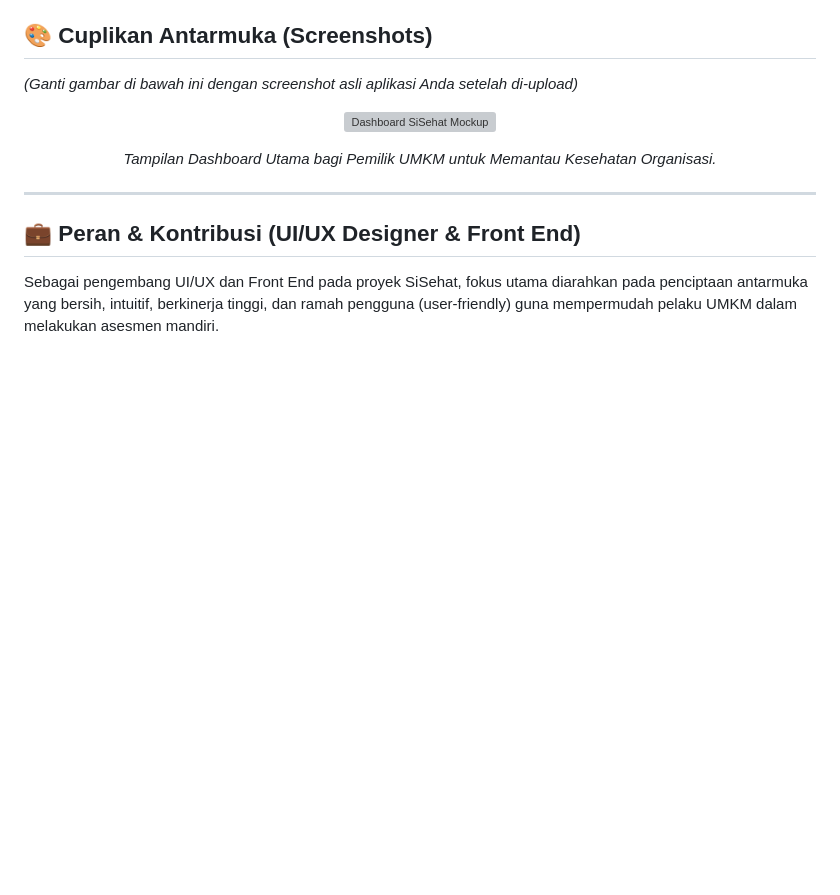
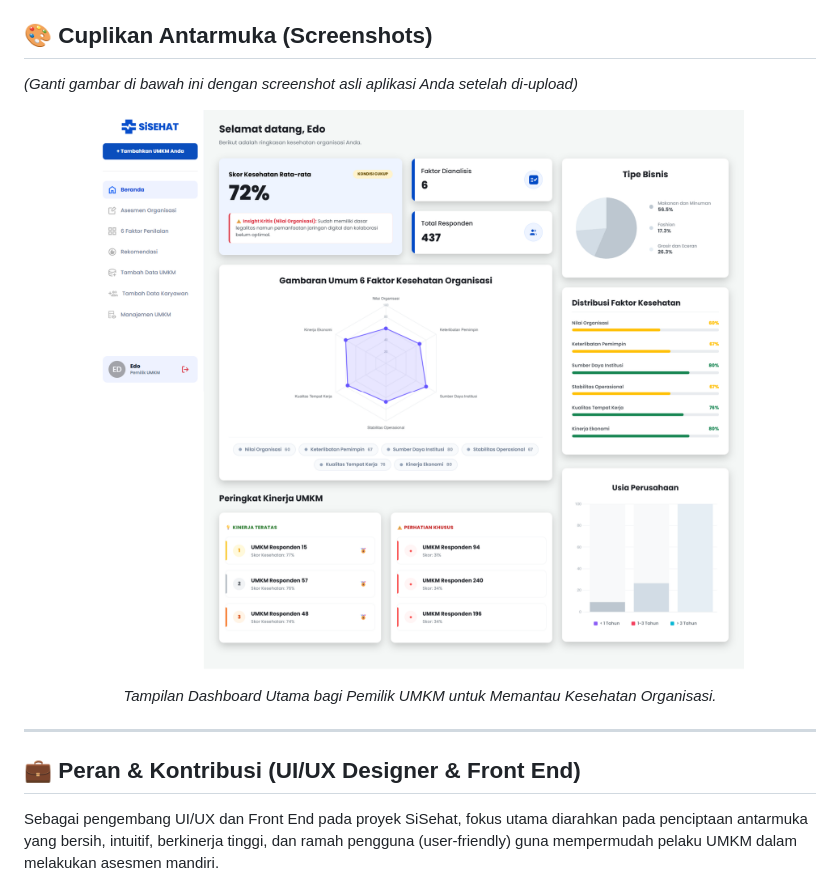
Before and after one commit to achmdtr/SiSehat, a Markdown page: README.md, the part around the change. Drawn GitHub-style; blank space fills up the shorter version; grey boxes are pictures that could not be loaded.

```diff
--- a/README.md
+++ b/README.md
@@ -24,7 +24,7 @@
 *(Ganti gambar di bawah ini dengan screenshot asli aplikasi Anda setelah di-upload)*
 
 <p align="center">
-  <img src="public/assets/dashboard-mockup.png" width="800" alt="Dashboard SiSehat Mockup">
+  <img src="public/images/dashboard-mockup.png" width="800" alt="Dashboard SiSehat Mockup">
 </p>
 
 <p align="center">
```
